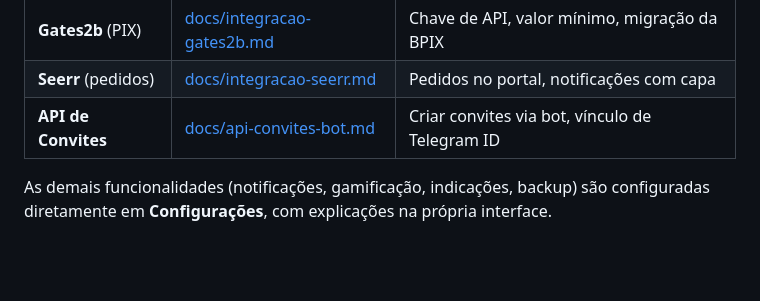
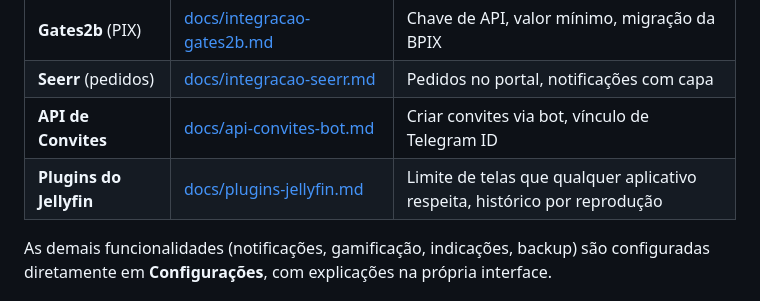
Before and after one commit to ClankJake/Painel-Plex, a Markdown page: README.md, the part around the change. Drawn GitHub-style; blank space fills up the shorter version.

```diff
--- a/README.md
+++ b/README.md
@@ -119,6 +119,7 @@ Cada integração tem um guia próprio, com passo a passo e resolução de probl
 | **Gates2b** (PIX) | [docs/integracao-gates2b.md](docs/integracao-gates2b.md) | Chave de API, valor mínimo, migração da BPIX |
 | **Seerr** (pedidos) | [docs/integracao-seerr.md](docs/integracao-seerr.md) | Pedidos no portal, notificações com capa |
 | **API de Convites** | [docs/api-convites-bot.md](docs/api-convites-bot.md) | Criar convites via bot, vínculo de Telegram ID |
+| **Plugins do Jellyfin** | [docs/plugins-jellyfin.md](docs/plugins-jellyfin.md) | Limite de telas que qualquer aplicativo respeita, histórico por reprodução |
 
 As demais funcionalidades (notificações, gamificação, indicações, backup) são configuradas diretamente em **Configurações**, com explicações na própria interface.
 
```
Also changed, not shown: docs/plugins-jellyfin.md (added, +271 -0 lines).
